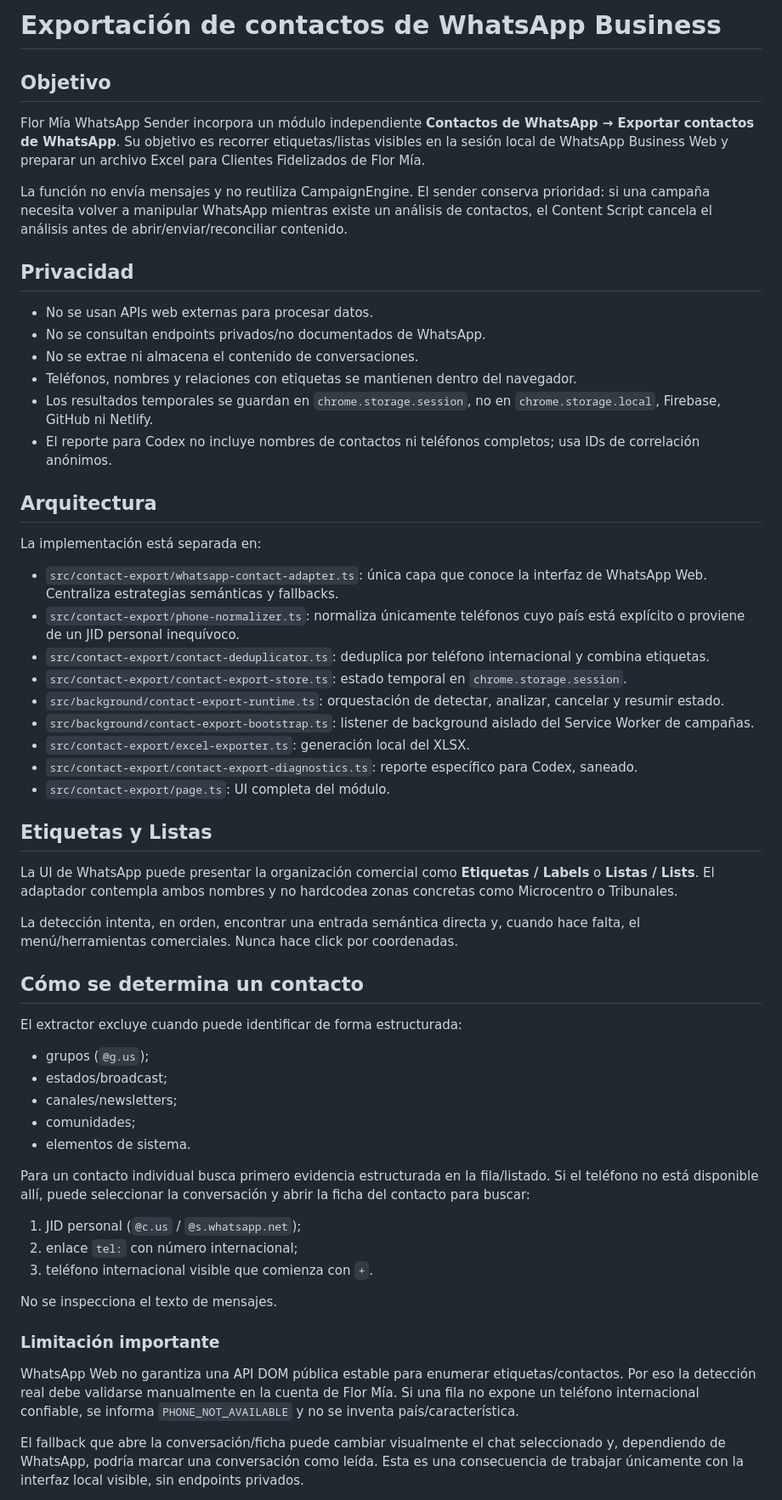
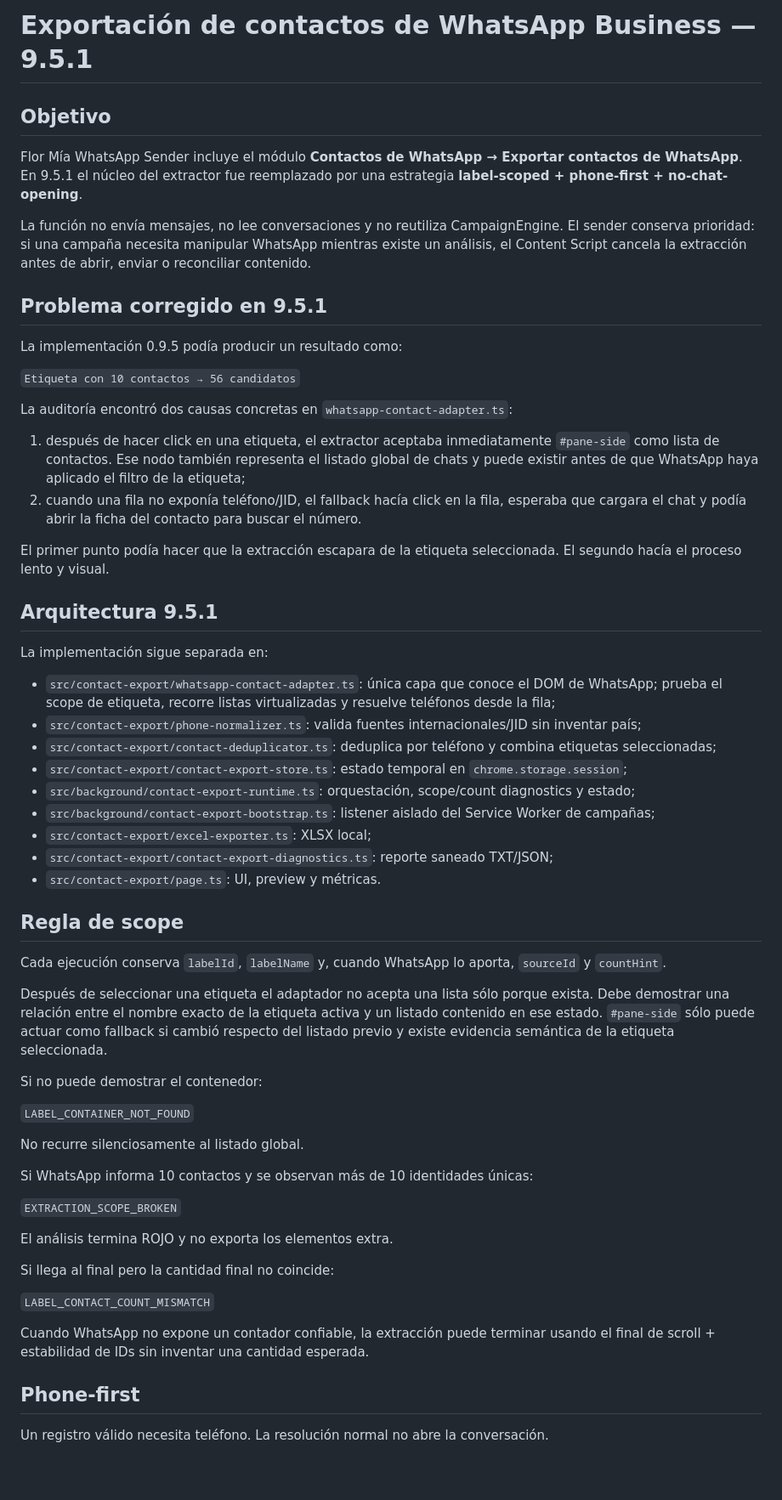
Before and after one commit to AgustinBazanUB/Flor-Mia-WhatsApp-Sender, a Markdown page: docs/whatsapp-contact-export.md, the part around one of its changes. Shown at 85% size. Drawn GitHub-style; blank space fills up the shorter version.

Commit message:
docs: document phone first label scoped contact export

```diff
--- a/docs/whatsapp-contact-export.md
+++ b/docs/whatsapp-contact-export.md
@@ -1,60 +1,63 @@
-# Exportación de contactos de WhatsApp Business
+# Exportación de contactos de WhatsApp Business — 9.5.1
 
 ## Objetivo
 
-Flor Mía WhatsApp Sender incorpora un módulo independiente **Contactos de WhatsApp → Exportar contactos de WhatsApp**. Su objetivo es recorrer etiquetas/listas visibles en la sesión local de WhatsApp Business Web y preparar un archivo Excel para Clientes Fidelizados de Flor Mía.
+Flor Mía WhatsApp Sender incluye el módulo **Contactos de WhatsApp → Exportar contactos de WhatsApp**. En 9.5.1 el núcleo del extractor fue reemplazado por una estrategia **label-scoped + phone-first + no-chat-opening**.
 
-La función no envía mensajes y no reutiliza CampaignEngine. El sender conserva prioridad: si una campaña necesita volver a manipular WhatsApp mientras existe un análisis de contactos, el Content Script cancela el análisis antes de abrir/enviar/reconciliar contenido.
+La función no envía mensajes, no lee conversaciones y no reutiliza CampaignEngine. El sender conserva prioridad: si una campaña necesita manipular WhatsApp mientras existe un análisis, el Content Script cancela la extracción antes de abrir, enviar o reconciliar contenido.
 
-## Privacidad
+## Problema corregido en 9.5.1
 
-- No se usan APIs web externas para procesar datos.
-- No se consultan endpoints privados/no documentados de WhatsApp.
-- No se extrae ni almacena el contenido de conversaciones.
-- Teléfonos, nombres y relaciones con etiquetas se mantienen dentro del navegador.
-- Los resultados temporales se guardan en `chrome.storage.session`, no en `chrome.storage.local`, Firebase, GitHub ni Netlify.
-- El reporte para Codex no incluye nombres de contactos ni teléfonos completos; usa IDs de correlación anónimos.
+La implementación 0.9.5 podía producir un resultado como:
 
-## Arquitectura
+`Etiqueta con 10 contactos → 56 candidatos`
 
-La implementación está separada en:
+La auditoría encontró dos causas concretas en `whatsapp-contact-adapter.ts`:
 
-- `src/contact-export/whatsapp-contact-adapter.ts`: única capa que conoce la interfaz de WhatsApp Web. Centraliza estrategias semánticas y fallbacks.
-- `src/contact-export/phone-normalizer.ts`: normaliza únicamente teléfonos cuyo país está explícito o proviene de un JID personal inequívoco.
-- `src/contact-export/contact-deduplicator.ts`: deduplica por teléfono internacional y combina etiquetas.
-- `src/contact-export/contact-export-store.ts`: estado temporal en `chrome.storage.session`.
-- `src/background/contact-export-runtime.ts`: orquestación de detectar, analizar, cancelar y resumir estado.
-- `src/background/contact-export-bootstrap.ts`: listener de background aislado del Service Worker de campañas.
-- `src/contact-export/excel-exporter.ts`: generación local del XLSX.
-- `src/contact-export/contact-export-diagnostics.ts`: reporte específico para Codex, saneado.
-- `src/contact-export/page.ts`: UI completa del módulo.
+1. después de hacer click en una etiqueta, el extractor aceptaba inmediatamente `#pane-side` como lista de contactos. Ese nodo también representa el listado global de chats y puede existir antes de que WhatsApp haya aplicado el filtro de la etiqueta;
+2. cuando una fila no exponía teléfono/JID, el fallback hacía click en la fila, esperaba que cargara el chat y podía abrir la ficha del contacto para buscar el número.
 
-## Etiquetas y Listas
+El primer punto podía hacer que la extracción escapara de la etiqueta seleccionada. El segundo hacía el proceso lento y visual.
 
-La UI de WhatsApp puede presentar la organización comercial como **Etiquetas / Labels** o **Listas / Lists**. El adaptador contempla ambos nombres y no hardcodea zonas concretas como Microcentro o Tribunales.
+## Arquitectura 9.5.1
 
-La detección intenta, en orden, encontrar una entrada semántica directa y, cuando hace falta, el menú/herramientas comerciales. Nunca hace click por coordenadas.
+La implementación sigue separada en:
 
-## Cómo se determina un contacto
+- `src/contact-export/whatsapp-contact-adapter.ts`: única capa que conoce el DOM de WhatsApp; prueba el scope de etiqueta, recorre listas virtualizadas y resuelve teléfonos desde la fila;
+- `src/contact-export/phone-normalizer.ts`: valida fuentes internacionales/JID sin inventar país;
+- `src/contact-export/contact-deduplicator.ts`: deduplica por teléfono y combina etiquetas seleccionadas;
+- `src/contact-export/contact-export-store.ts`: estado temporal en `chrome.storage.session`;
+- `src/background/contact-export-runtime.ts`: orquestación, scope/count diagnostics y estado;
+- `src/background/contact-export-bootstrap.ts`: listener aislado del Service Worker de campañas;
+- `src/contact-export/excel-exporter.ts`: XLSX local;
+- `src/contact-export/contact-export-diagnostics.ts`: reporte saneado TXT/JSON;
+- `src/contact-export/page.ts`: UI, preview y métricas.
 
-El extractor excluye cuando puede identificar de forma estructurada:
+## Regla de scope
 
-- grupos (`@g.us`);
-- estados/broadcast;
-- canales/newsletters;
-- comunidades;
-- elementos de sistema.
+Cada ejecución conserva `labelId`, `labelName` y, cuando WhatsApp lo aporta, `sourceId` y `countHint`.
 
-Para un contacto individual busca primero evidencia estructurada en la fila/listado. Si el teléfono no está disponible allí, puede seleccionar la conversación y abrir la ficha del contacto para buscar:
+Después de seleccionar una etiqueta el adaptador no acepta una lista sólo porque exista. Debe demostrar una relación entre el nombre exacto de la etiqueta activa y un listado contenido en ese estado. `#pane-side` sólo puede actuar como fallback si cambió respecto del listado previo y existe evidencia semántica de la etiqueta seleccionada.
 
-1. JID personal (`@c.us` / `@s.whatsapp.net`);
-2. enlace `tel:` con número internacional;
-3. teléfono internacional visible que comienza con `+`.
+Si no puede demostrar el contenedor:
 
-No se inspecciona el texto de mensajes.
+`LABEL_CONTAINER_NOT_FOUND`
 
-### Limitación importante
+No recurre silenciosamente al listado global.
 
-WhatsApp Web no garantiza una API DOM pública estable para enumerar etiquetas/contactos. Por eso la detección real debe validarse manualmente en la cuenta de Flor Mía. Si una fila no expone un teléfono internacional confiable, se informa `PHONE_NOT_AVAILABLE` y no se inventa país/característica.
+Si WhatsApp informa 10 contactos y se observan más de 10 identidades únicas:
 
-El fallback que abre la conversación/ficha puede cambiar visualmente el chat seleccionado y, dependiendo de WhatsApp, podría marcar una conversación como leída. Esta es una consecuencia de trabajar únicamente con la interfaz local visible, sin endpoints privados.
+`EXTRACTION_SCOPE_BROKEN`
+
+El análisis termina ROJO y no exporta los elementos extra.
+
+Si llega al final pero la cantidad final no coincide:
+
+`LABEL_CONTACT_COUNT_MISMATCH`
+
+Cuando WhatsApp no expone un contador confiable, la extracción puede terminar usando el final de scroll + estabilidad de IDs sin inventar una cantidad esperada.
+
+## Phone-first
+
+Un registro válido necesita teléfono. La resolución normal no abre la conversación.
+
```
Also changed, not shown: other parts of docs/whatsapp-contact-export.md (+101 -79 lines).
